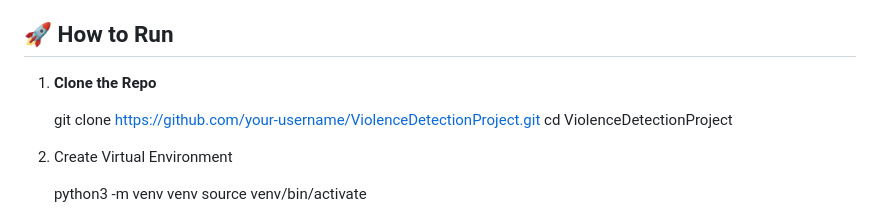
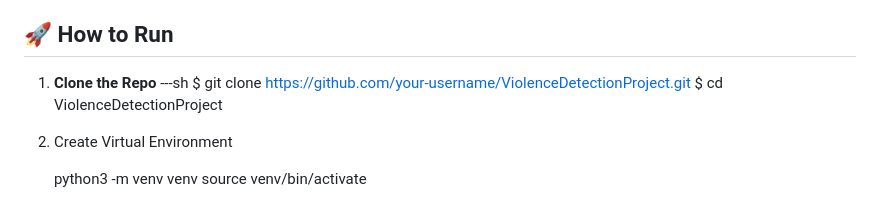
Before and after one commit to Kinji301/ViolenceDetection, a Markdown page: README.md, the part around the change. Rendered like a GitHub page.

```diff
--- a/README.md
+++ b/README.md
@@ -52,9 +52,9 @@ No Video should be longer than 1-2 minutes unless your glad to be waiting for lo
 ## 🚀 How to Run
 
 1. **Clone the Repo**
-
-   git clone https://github.com/your-username/ViolenceDetectionProject.git
-   cd ViolenceDetectionProject
+   ---sh
+   $ git clone https://github.com/your-username/ViolenceDetectionProject.git
+   $ cd ViolenceDetectionProject
 
 2. Create Virtual Environment
 
```
